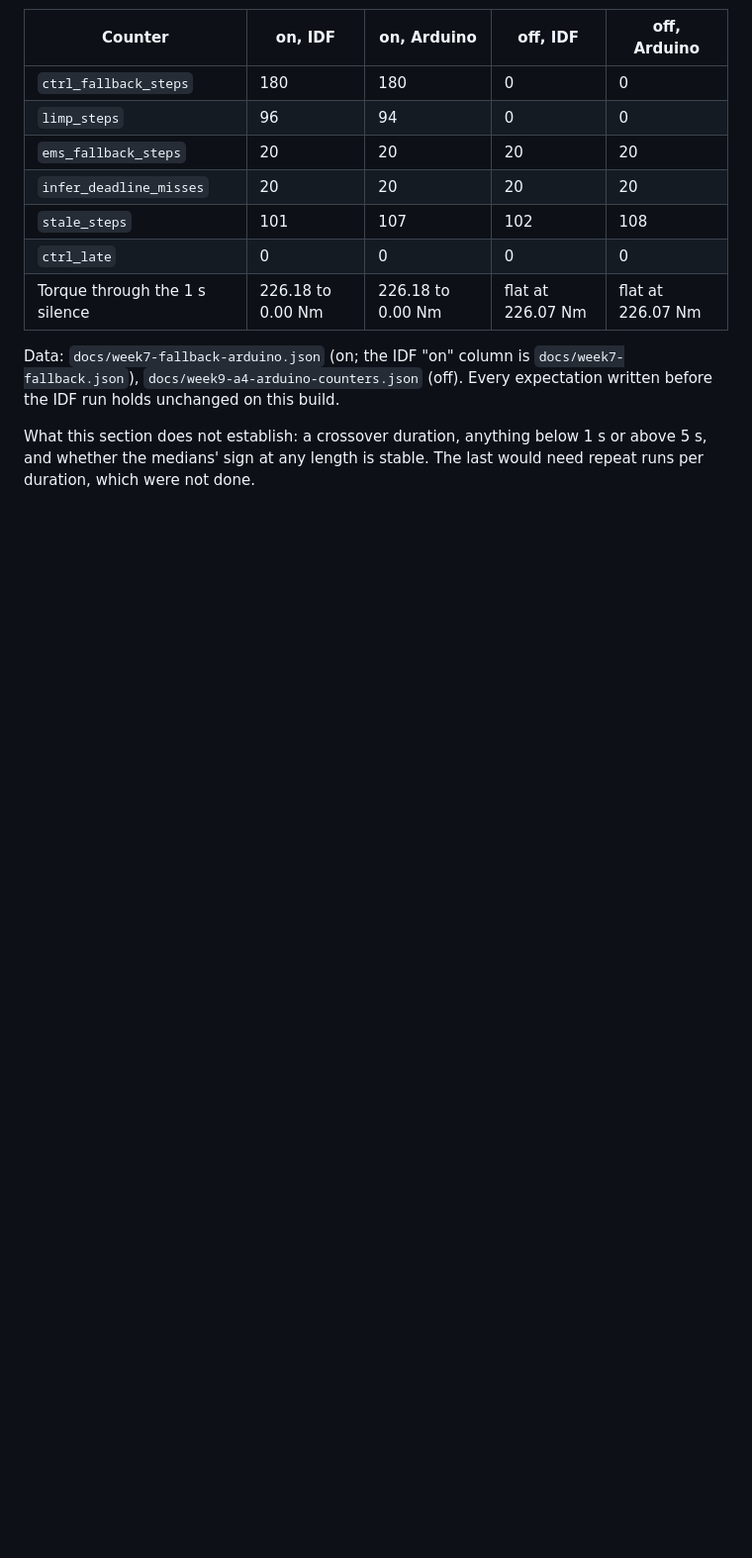
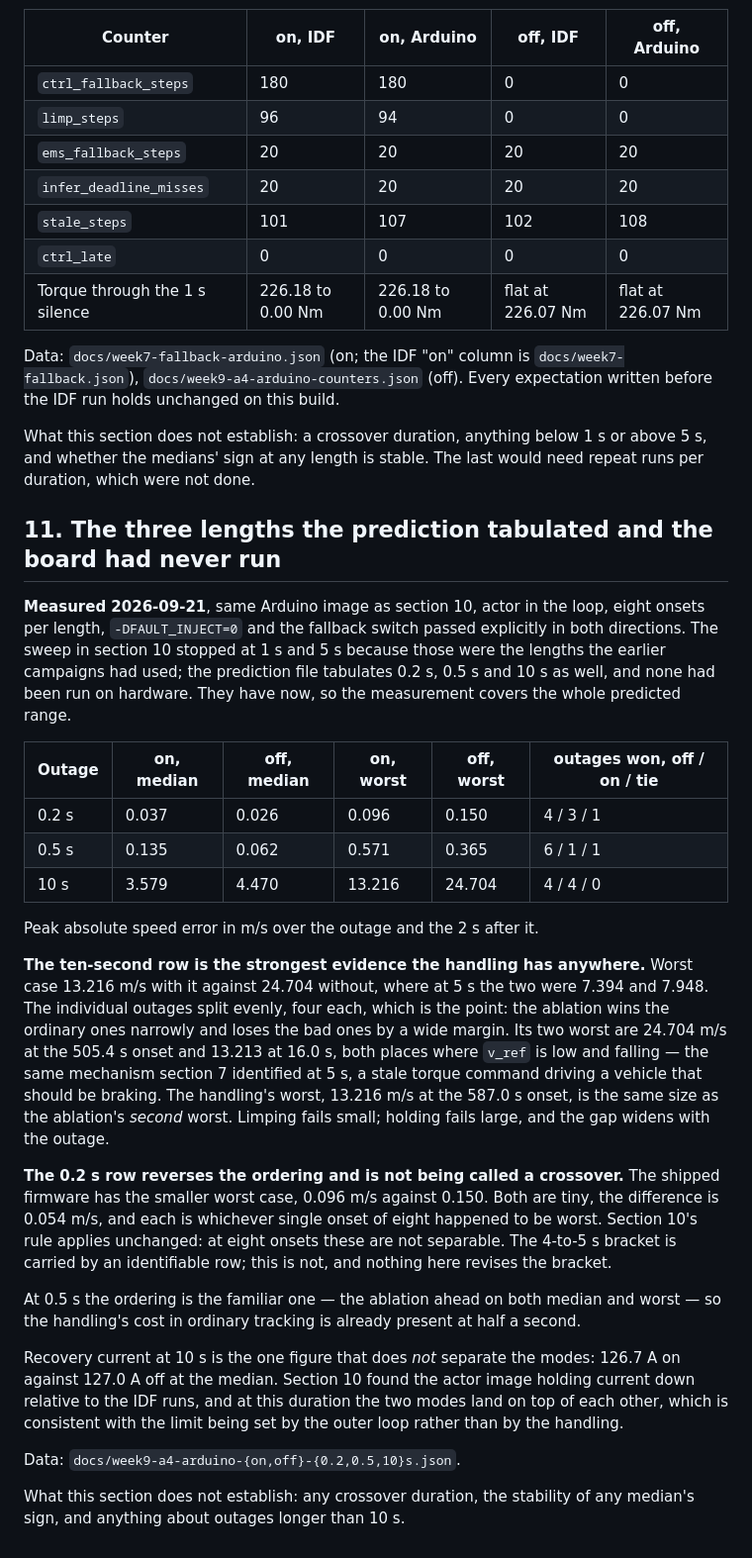
Before and after one commit to Manikanta25055/ev-pil-energy-management, a Markdown page: docs/week9-a4.md, the part around the change. Shown at 99% size. Rendered like a GitHub page; blank space fills up the shorter version.

Commit message:
Record A4's three new lengths in the results note (criterion 5)
Section 11. The ten-second row is the strongest evidence the handling has:
worst case 13.216 m/s against 24.704, with the individual outages splitting
four-four, which is the shape of the claim -- the ablation wins ordinary
outages narrowly and loses bad ones widely.

The 0.2 s reversal is recorded and explicitly not called a crossover, under
the same eight-onset rule section 10 set.

Co-Authored-By: Claude Opus 5 <noreply@anthropic.com>

```diff
--- a/docs/week9-a4.md
+++ b/docs/week9-a4.md
@@ -395,3 +395,53 @@ expectation written before the IDF run holds unchanged on this build.
 What this section does not establish: a crossover duration, anything below
 1 s or above 5 s, and whether the medians' sign at any length is stable. The last
 would need repeat runs per duration, which were not done.
+
+## 11. The three lengths the prediction tabulated and the board had never run
+
+**Measured 2026-09-21**, same Arduino image as section 10, actor in the loop,
+eight onsets per length, `-DFAULT_INJECT=0` and the fallback switch passed
+explicitly in both directions. The sweep in section 10 stopped at 1 s and 5 s
+because those were the lengths the earlier campaigns had used; the prediction
+file tabulates 0.2 s, 0.5 s and 10 s as well, and none had been run on
+hardware. They have now, so the measurement covers the whole predicted range.
+
+| Outage | on, median | off, median | on, worst | off, worst | outages won, off / on / tie |
+|---|---|---|---|---|---|
+| 0.2 s | 0.037 | 0.026 | 0.096 | 0.150 | 4 / 3 / 1 |
+| 0.5 s | 0.135 | 0.062 | 0.571 | 0.365 | 6 / 1 / 1 |
+| 10 s | 3.579 | 4.470 | 13.216 | 24.704 | 4 / 4 / 0 |
+
+Peak absolute speed error in m/s over the outage and the 2 s after it.
+
+**The ten-second row is the strongest evidence the handling has anywhere.**
+Worst case 13.216 m/s with it against 24.704 without, where at 5 s the two were
+7.394 and 7.948. The individual outages split evenly, four each, which is the
+point: the ablation wins the ordinary ones narrowly and loses the bad ones by a
+wide margin. Its two worst are 24.704 m/s at the 505.4 s onset and 13.213 at
+16.0 s, both places where `v_ref` is low and falling — the same mechanism
+section 7 identified at 5 s, a stale torque command driving a vehicle that
+should be braking. The handling's worst, 13.216 m/s at the 587.0 s onset, is
+the same size as the ablation's *second* worst. Limping fails small; holding
+fails large, and the gap widens with the outage.
+
+**The 0.2 s row reverses the ordering and is not being called a crossover.**
+The shipped firmware has the smaller worst case, 0.096 m/s against 0.150. Both
+are tiny, the difference is 0.054 m/s, and each is whichever single onset of
+eight happened to be worst. Section 10's rule applies unchanged: at eight
+onsets these are not separable. The 4-to-5 s bracket is carried by an
+identifiable row; this is not, and nothing here revises the bracket.
+
+At 0.5 s the ordering is the familiar one — the ablation ahead on both median
+and worst — so the handling's cost in ordinary tracking is already present at
+half a second.
+
+Recovery current at 10 s is the one figure that does *not* separate the modes:
+126.7 A on against 127.0 A off at the median. Section 10 found the actor image
+holding current down relative to the IDF runs, and at this duration the two
+modes land on top of each other, which is consistent with the limit being set
+by the outer loop rather than by the handling.
+
+Data: `docs/week9-a4-arduino-{on,off}-{0.2,0.5,10}s.json`.
+
+What this section does not establish: any crossover duration, the stability of
+any median's sign, and anything about outages longer than 10 s.
```
